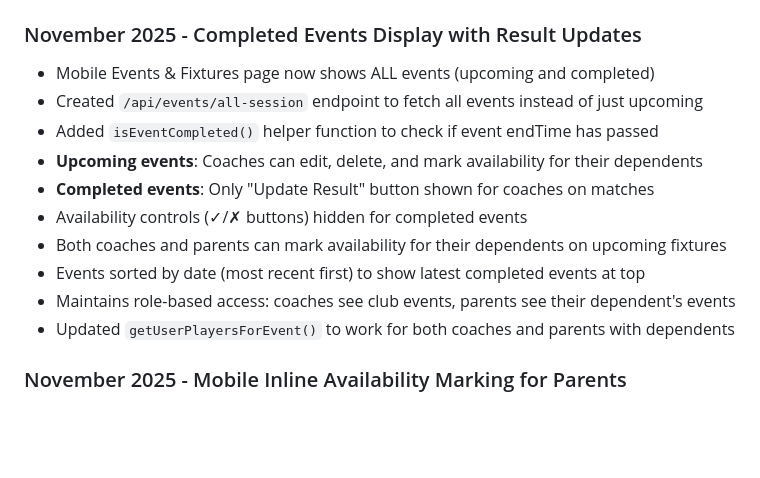
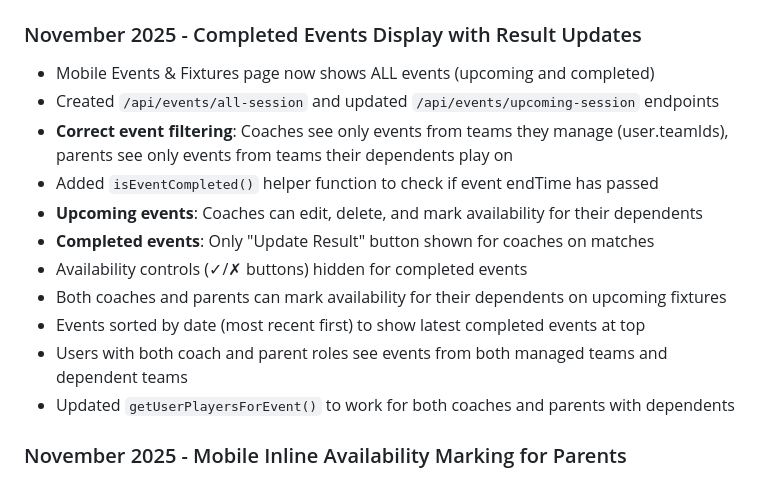
Before and after one commit to joehodgson0/TeamHub, a Markdown page: replit.md, the part around the change. Drawn GitHub-style; blank space fills up the shorter version.

Commit message:
Improve event filtering for coaches and parents on fixtures page
Refactor API endpoints for fetching events and update filtering logic to correctly display team-specific events for coaches and parent-dependent events.

Replit-Commit-Author: Agent
Replit-Commit-Session-Id: 20f4f3e0-613c-46d2-b573-8998d37324fe
Replit-Commit-Checkpoint-Type: full_checkpoint
Replit-Commit-Event-Id: 50d4d8b9-896b-45a4-bb6a-9f1562c4619f

```diff
--- a/replit.md
+++ b/replit.md
@@ -98,14 +98,15 @@ The application uses Zod schemas for type validation and data modeling:
 
 ### November 2025 - Completed Events Display with Result Updates
 - Mobile Events & Fixtures page now shows ALL events (upcoming and completed)
-- Created `/api/events/all-session` endpoint to fetch all events instead of just upcoming
+- Created `/api/events/all-session` and updated `/api/events/upcoming-session` endpoints
+- **Correct event filtering**: Coaches see only events from teams they manage (user.teamIds), parents see only events from teams their dependents play on
 - Added `isEventCompleted()` helper function to check if event endTime has passed
 - **Upcoming events**: Coaches can edit, delete, and mark availability for their dependents
 - **Completed events**: Only "Update Result" button shown for coaches on matches
 - Availability controls (✓/✗ buttons) hidden for completed events
 - Both coaches and parents can mark availability for their dependents on upcoming fixtures
 - Events sorted by date (most recent first) to show latest completed events at top
-- Maintains role-based access: coaches see club events, parents see their dependent's events
+- Users with both coach and parent roles see events from both managed teams and dependent teams
 - Updated `getUserPlayersForEvent()` to work for both coaches and parents with dependents
 
 ### November 2025 - Mobile Inline Availability Marking for Parents
```
